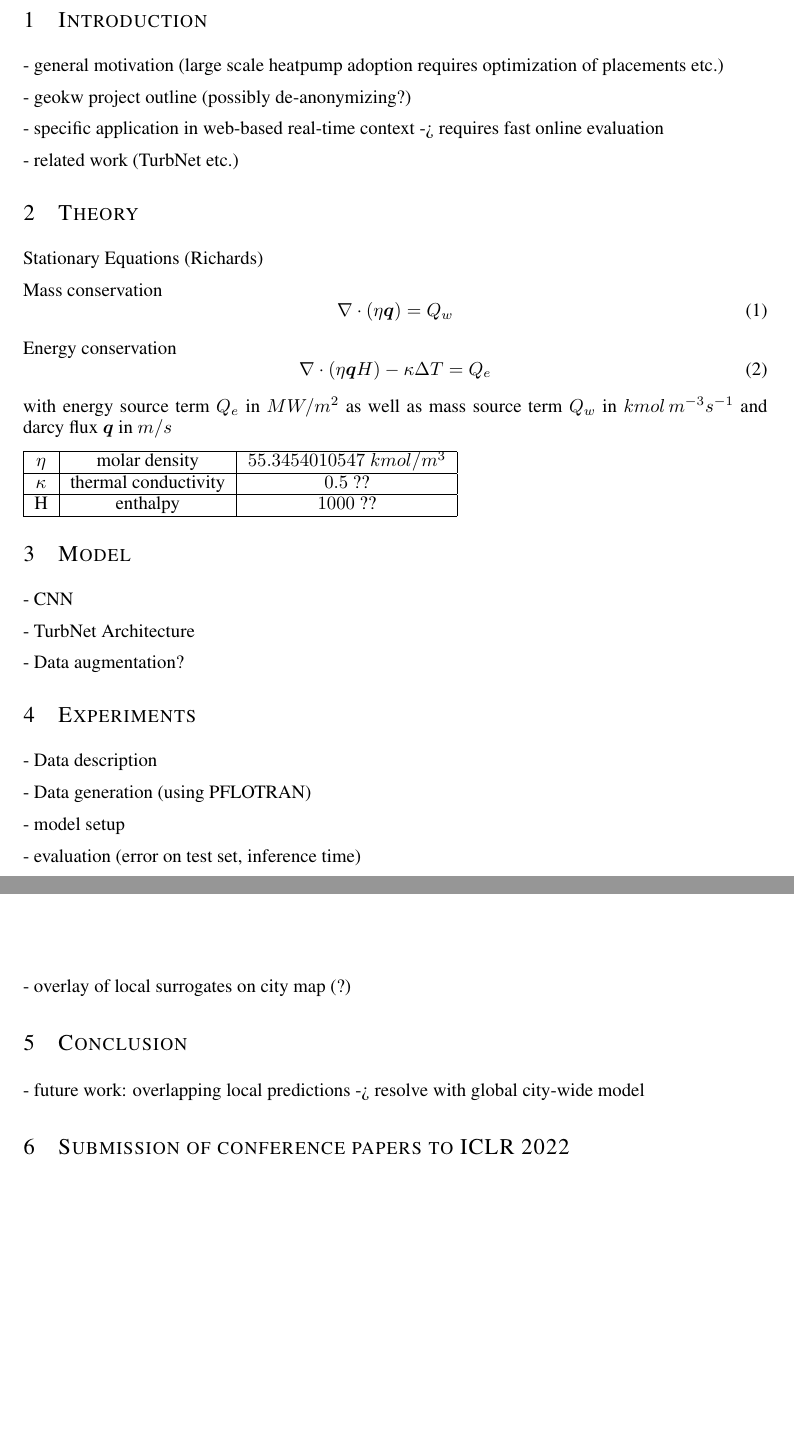
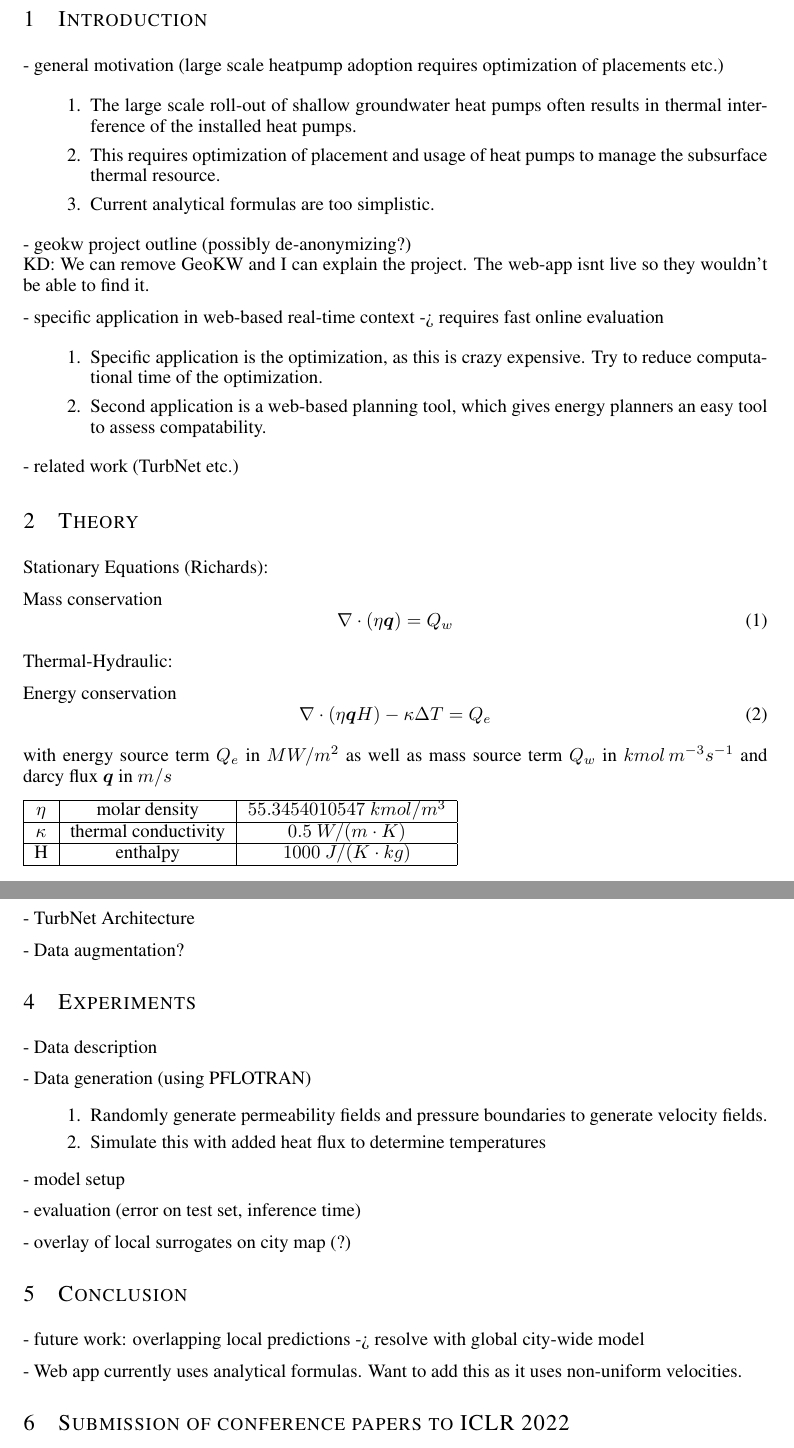
Before and after one commit to KyleDavisSA/Geothermal-ML, a LaTeX paper (ai4science_iclr22/iclr2022_conference.tex): two parts of pages 1 and 2 of 7 before the commit and two parts of pages 1 and 2 of 8 after it, joined at a grey line, cut so that both start at the same text, the shorter picture padded with empty space. Compiled offline with LaTeX, dvips and Ghostscript.

Commit message:
Paper update

```diff
--- a/ai4science_iclr22/iclr2022_conference.tex
+++ b/ai4science_iclr22/iclr2022_conference.tex
@@ -62,21 +62,34 @@ Address \\
 
 \section{Introduction}
 - general motivation (large scale heatpump adoption requires optimization of placements etc.)
+\begin{enumerate}
+\item The large scale roll-out of shallow groundwater heat pumps often results in thermal interference of the installed heat pumps.
+\item This requires optimization of placement and usage of heat pumps to manage the subsurface thermal resource.
+\item Current analytical formulas are too simplistic.
+\end{enumerate}
 
-- geokw project outline (possibly de-anonymizing?)
+- geokw project outline (possibly de-anonymizing?) \\
+KD: We can remove GeoKW and I can explain the project. The web-app isnt live so they wouldn't be able to find it.
 
 - specific application in web-based real-time context -> requires fast online evaluation
+\begin{enumerate}
+\item Specific application is the optimization, as this is crazy expensive. Try to reduce computational time of the optimization.
+\item Second application is a web-based planning tool, which gives energy planners an easy tool to assess compatability.
+\end{enumerate}
 
 - related work (TurbNet etc.)
 
+
 \section{Theory}
 
-Stationary Equations (Richards)
+Stationary Equations (Richards):
 
 Mass conservation
 \begin{equation}
    \nabla \cdot \left(\eta \vq \right) = Q_w
 \end{equation}
+
+Thermal-Hydraulic:
 
 Energy conservation
 \begin{equation}
@@ -89,9 +102,9 @@ with energy source term $Q_e$ in $MW/m^2$ as well as mass source term $Q_w$ in $
    \hline
    $\eta$   & molar density        & $55.3454010547$ $kmol/m^3$ \\
    \hline
-   $\kappa$ & thermal conductivity & $0.5$ ??                   \\
+   $\kappa$ & thermal conductivity & $0.5$ $W/(m \cdot K)$                   \\
    \hline
-   H        & enthalpy             & $1000$ ??                  \\
+   H        & enthalpy             & $1000$ $J/(K \cdot kg)$                  \\
    \hline
 \end{tabular}
 
@@ -106,6 +119,10 @@ with energy source term $Q_e$ in $MW/m^2$ as well as mass source term $Q_w$ in $
 - Data description
 
 - Data generation (using PFLOTRAN)
+\begin{enumerate}
+\item Randomly generate permeability fields and pressure boundaries to generate velocity fields.
+\item Simulate this with added heat flux to determine temperatures
+\end{enumerate}
 
 - model setup
 
@@ -116,6 +133,8 @@ with energy source term $Q_e$ in $MW/m^2$ as well as mass source term $Q_w$ in $
 \section{Conclusion}
 
 - future work: overlapping local predictions -> resolve with global city-wide model
+
+- Web app currently uses analytical formulas. Want to add this as it uses non-uniform velocities.
 
 \section{Submission of conference papers to ICLR 2022}
 
```
